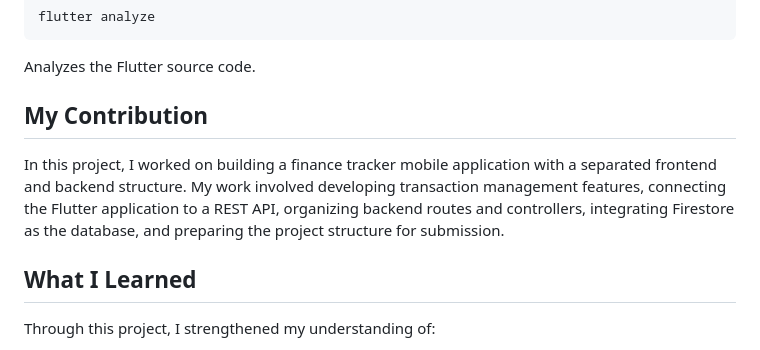
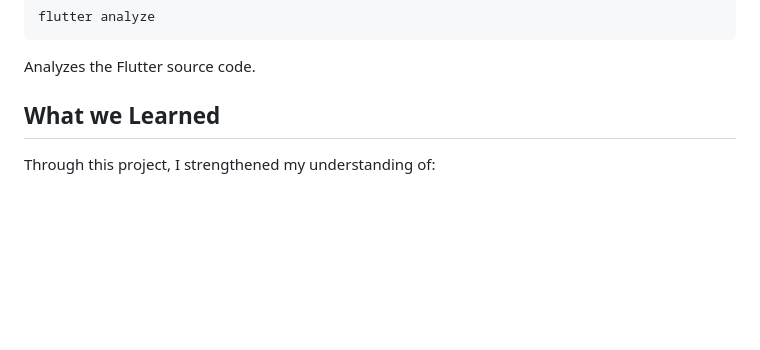
Before and after one commit to nazavalente/Finance_tracker_APP, a Markdown page: README.md, the part around the change. GitHub-like rendering; blank space fills up the shorter version.

```diff
--- a/README.md
+++ b/README.md
@@ -253,11 +253,7 @@ flutter analyze
 
 Analyzes the Flutter source code.
 
-## My Contribution
-
-In this project, I worked on building a finance tracker mobile application with a separated frontend and backend structure. My work involved developing transaction management features, connecting the Flutter application to a REST API, organizing backend routes and controllers, integrating Firestore as the database, and preparing the project structure for submission.
-
-## What I Learned
+## What we Learned
 
 Through this project, I strengthened my understanding of:
 
```
